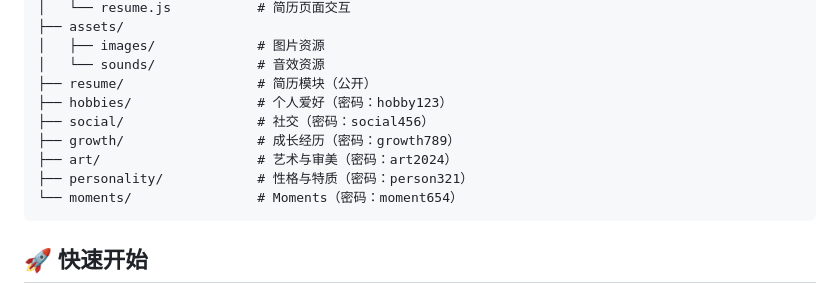
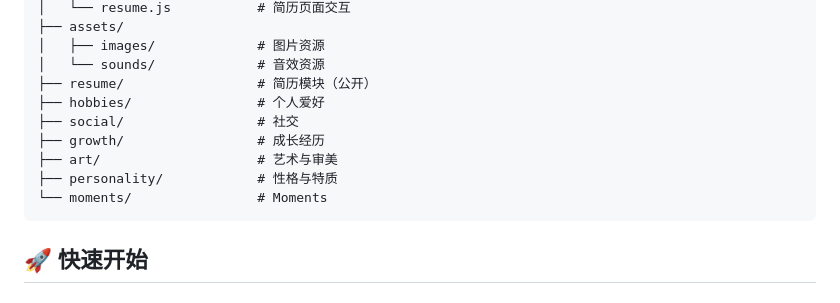
Before and after one commit to joes133/my-website, a Markdown page: README.md, the part around the change. Rendered like a GitHub page.

````diff
--- a/README.md
+++ b/README.md
@@ -20,12 +20,12 @@ my-website/
 │   ├── images/             # 图片资源
 │   └── sounds/             # 音效资源
 ├── resume/                 # 简历模块（公开）
-├── hobbies/                # 个人爱好（密码：hobby123）
-├── social/                 # 社交（密码：social456）
-├── growth/                 # 成长经历（密码：growth789）
-├── art/                    # 艺术与审美（密码：art2024）
-├── personality/            # 性格与特质（密码：person321）
-└── moments/                # Moments（密码：moment654）
+├── hobbies/                # 个人爱好
+├── social/                 # 社交
+├── growth/                 # 成长经历
+├── art/                    # 艺术与审美
+├── personality/            # 性格与特质
+└── moments/                # Moments
 ```
 
 ## 🚀 快速开始
````
